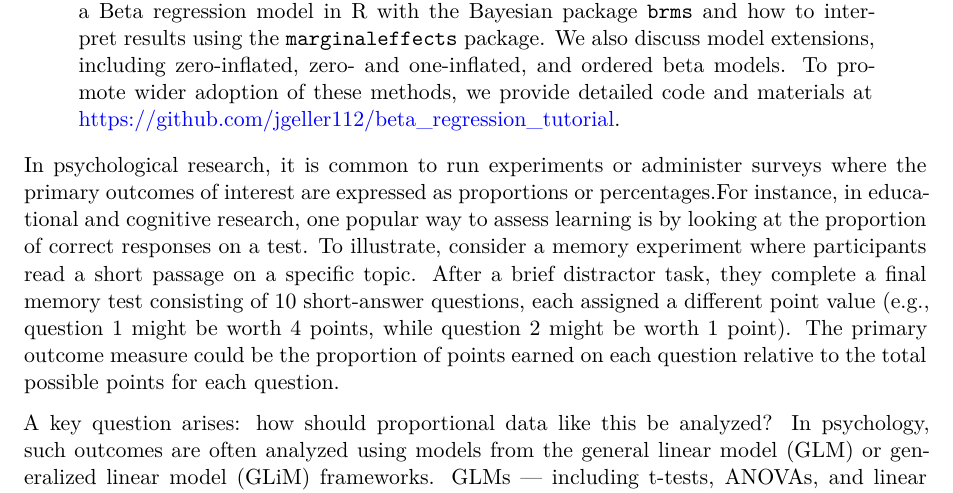
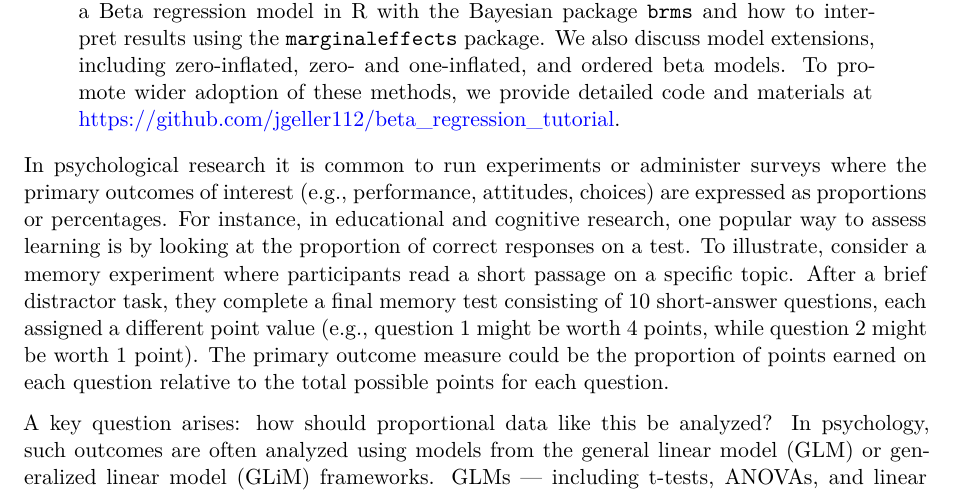
Before and after one commit to jgeller112/beta_regression_tutorial, a Quarto document (manuscript/ms.qmd): part of page 1 of 25, cut so that both start at the same text. Rendered offline with R 4.5, knitr and Pandoc in place of Quarto, then LaTeX, with nearby package versions; drawn as R Markdown's standard PDF in place of the format the file asks for; some code elsewhere in the file could not run offline.

Commit message:
Update ms.qmd

```diff
--- a/manuscript/ms.qmd
+++ b/manuscript/ms.qmd
@@ -104,7 +104,7 @@ knitr:
     dev: "ragg_png"
 ---
 
-In psychological research, it is common to run experiments or administer surveys where the primary outcomes of interest are expressed as proportions or percentages.For instance, in educational and cognitive research, one popular way to assess learning is by looking at the proportion of correct responses on a test. To illustrate, consider a memory experiment where participants read a short passage on a specific topic. After a brief distractor task, they complete a final memory test consisting of 10 short-answer questions, each assigned a different point value (e.g., question 1 might be worth 4 points, while question 2 might be worth 1 point). The primary outcome measure could be the proportion of points earned on each question relative to the total possible points for each question.
+In psychological research it is common to run experiments or administer surveys where the primary outcomes of interest (e.g., performance, attitudes, choices) are expressed as proportions or percentages. For instance, in educational and cognitive research, one popular way to assess learning is by looking at the proportion of correct responses on a test. To illustrate, consider a memory experiment where participants read a short passage on a specific topic. After a brief distractor task, they complete a final memory test consisting of 10 short-answer questions, each assigned a different point value (e.g., question 1 might be worth 4 points, while question 2 might be worth 1 point). The primary outcome measure could be the proportion of points earned on each question relative to the total possible points for each question.
 
 A key question arises: how should proportional data like this be analyzed? In psychology, such outcomes are often analyzed using models from the general linear model (GLM) or generalized linear model (GLiM) frameworks. GLMs — including t-tests, ANOVAs, and linear regression — assume the outcome is normally distributed, unbounded, and exhibits constant variance. However, these assumptions are frequently violated when working with proportional data, which are bounded between 0 and 1 and tend to show non-constant variance, especially near the boundaries [@ferrari2004; @paolino2001]. This can lead to biased estimates and invalid inferences, making general linear models an unsuitable choice for analyzing proportions.
 
```
